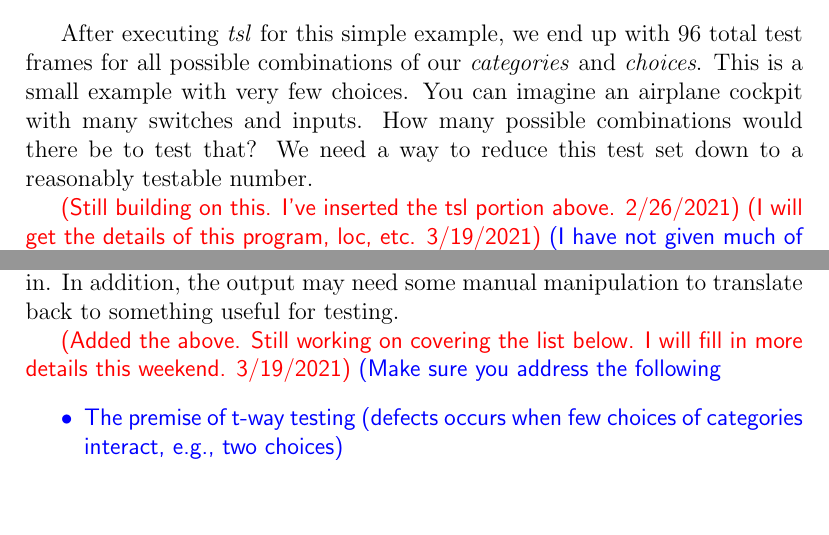
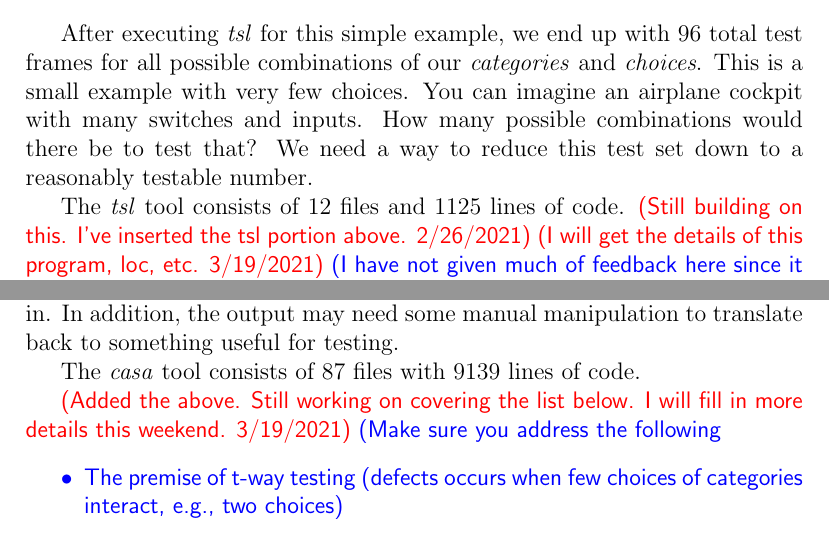
Before and after one commit to Panik-Kontrol/MastersProject, a LaTeX document (project_proposal.tex): two parts of pages 4 and 5 of 7, joined at a grey line, cut so that both start at the same text, the shorter picture padded with empty space. Compiled offline with pdfLaTeX.

Commit message:
added program stats

```diff
--- a/project_proposal.tex
+++ b/project_proposal.tex
@@ -103,6 +103,7 @@ After executing \emph{tsl} for this simple example, we end up with 96 total test
   need a way to reduce this test set down to a reasonably testable number.
 
 
+The \emph{tsl} tool consists of 12 files and 1125 lines of code.
 \ag{Still building on this. I've inserted the tsl portion above. 2/26/2021}
 \ag{I will get the details of this program, loc, etc. 3/19/2021}
 \eas{I have not given much of feedback here since it does need substantial information on
@@ -134,6 +135,8 @@ After executing \emph{tsl} for this simple example, we end up with 96 total test
   normal form, which can be difficult to translate from prepositional logic we typically
   think and program in. In addition, the output may need some manual manipulation to translate
   back to something useful for testing.
+
+The \emph{casa} tool consists of 87 files with 9139 lines of code.
 
 
 \ag{Added the above. Still working on covering the list below. I will fill in more details this weekend. 3/19/2021}
```
Also changed, not shown: project_proposal.pdf.
